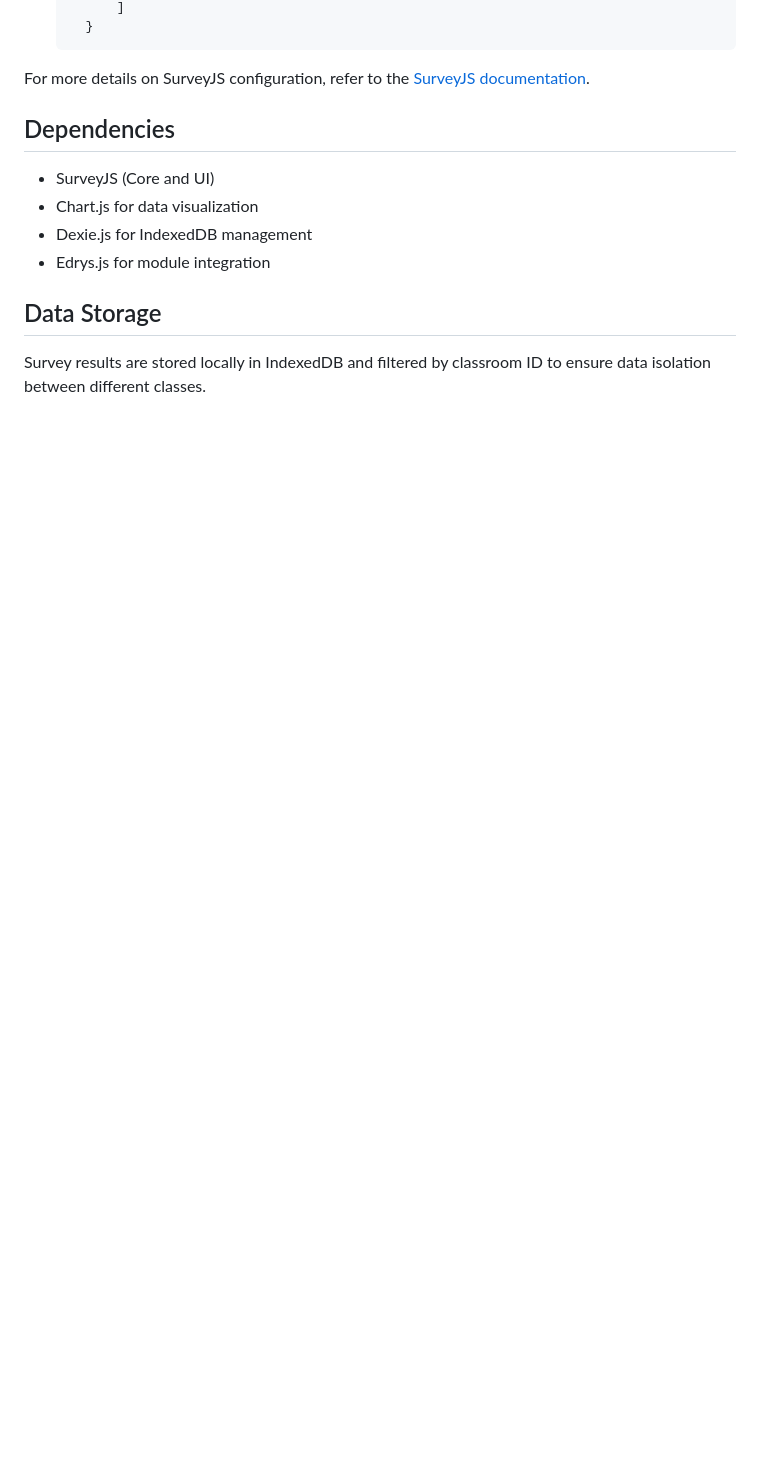
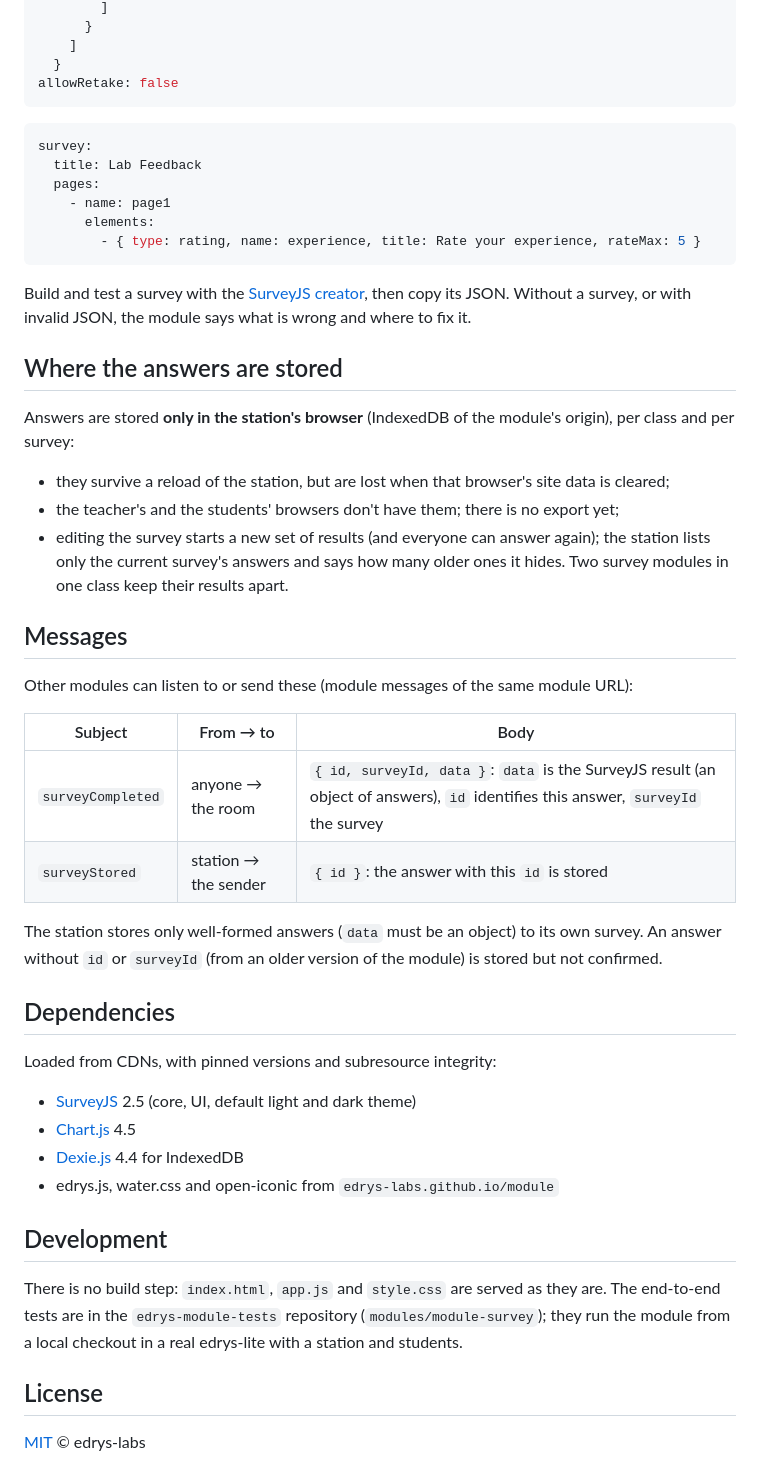
Before and after one commit to edrys-labs/module-survey, a Markdown page: README.md, the part around the change printed below. Rendered like a GitHub page; blank space fills up the shorter version.

`````diff
--- a/README.md
+++ b/README.md
@@ -44,16 +58,59 @@ The module expects survey configuration in `Edrys.module.stationConfig.survey` a
         ]
-    }
-  ````
+      }
+    ]
+  }
+allowRetake: false
+```
 
-For more details on SurveyJS configuration, refer to the [SurveyJS documentation](https://surveyjs.io/form-library/documentation/get-started-html-css-javascript).
+```yaml
+survey:
+  title: Lab Feedback
+  pages:
+    - name: page1
+      elements:
+        - { type: rating, name: experience, title: Rate your experience, rateMax: 5 }
+```
+
+Build and test a survey with the [SurveyJS creator](https://surveyjs.io/create-free-survey), then copy its JSON.
+Without a survey, or with invalid JSON, the module says what is wrong and where to fix it.
+
+## Where the answers are stored
+
+Answers are stored **only in the station's browser** (IndexedDB of the module's origin), per class and per survey:
+
+- they survive a reload of the station, but are lost when that browser's site data is cleared;
+- the teacher's and the students' browsers don't have them; there is no export yet;
+- editing the survey starts a new set of results (and everyone can answer again); the station lists only the
+  current survey's answers and says how many older ones it hides. Two survey modules in one class keep their
+  results apart.
+
+## Messages
+
+Other modules can listen to or send these (module messages of the same module URL):
+
+| Subject           | From → to                | Body                                                          |
+| ----------------- | ------------------------ | ------------------------------------------------------------- |
+| `surveyCompleted` | anyone → the room        | `{ id, surveyId, data }`: `data` is the SurveyJS result (an object of answers), `id` identifies this answer, `surveyId` the survey |
+| `surveyStored`    | station → the sender     | `{ id }`: the answer with this `id` is stored                 |
+
+The station stores only well-formed answers (`data` must be an object) to its own survey. An answer without `id` or
+`surveyId` (from an older version of the module) is stored but not confirmed.
 
 ## Dependencies
 
-- SurveyJS (Core and UI)
-- Chart.js for data visualization
-- Dexie.js for IndexedDB management
-- Edrys.js for module integration
+Loaded from CDNs, with pinned versions and subresource integrity:
 
-## Data Storage
+- [SurveyJS](https://surveyjs.io/) 2.5 (core, UI, default light and dark theme)
+- [Chart.js](https://www.chartjs.org/) 4.5
+- [Dexie.js](https://dexie.org/) 4.4 for IndexedDB
+- edrys.js, water.css and open-iconic from `edrys-labs.github.io/module`
 
-Survey results are stored locally in IndexedDB and filtered by classroom ID to ensure data isolation between different classes.
+## Development
+
+There is no build step: `index.html`, `app.js` and `style.css` are served as they are. The end-to-end tests are in
+the `edrys-module-tests` repository (`modules/module-survey`); they run the module from a local checkout in a real
+edrys-lite with a station and students.
+
+## License
+
+[MIT](LICENSE) © edrys-labs
`````
Also changed, not shown: other parts of README.md (+42 -28 lines), screenshot.png (added), 4 other files.
